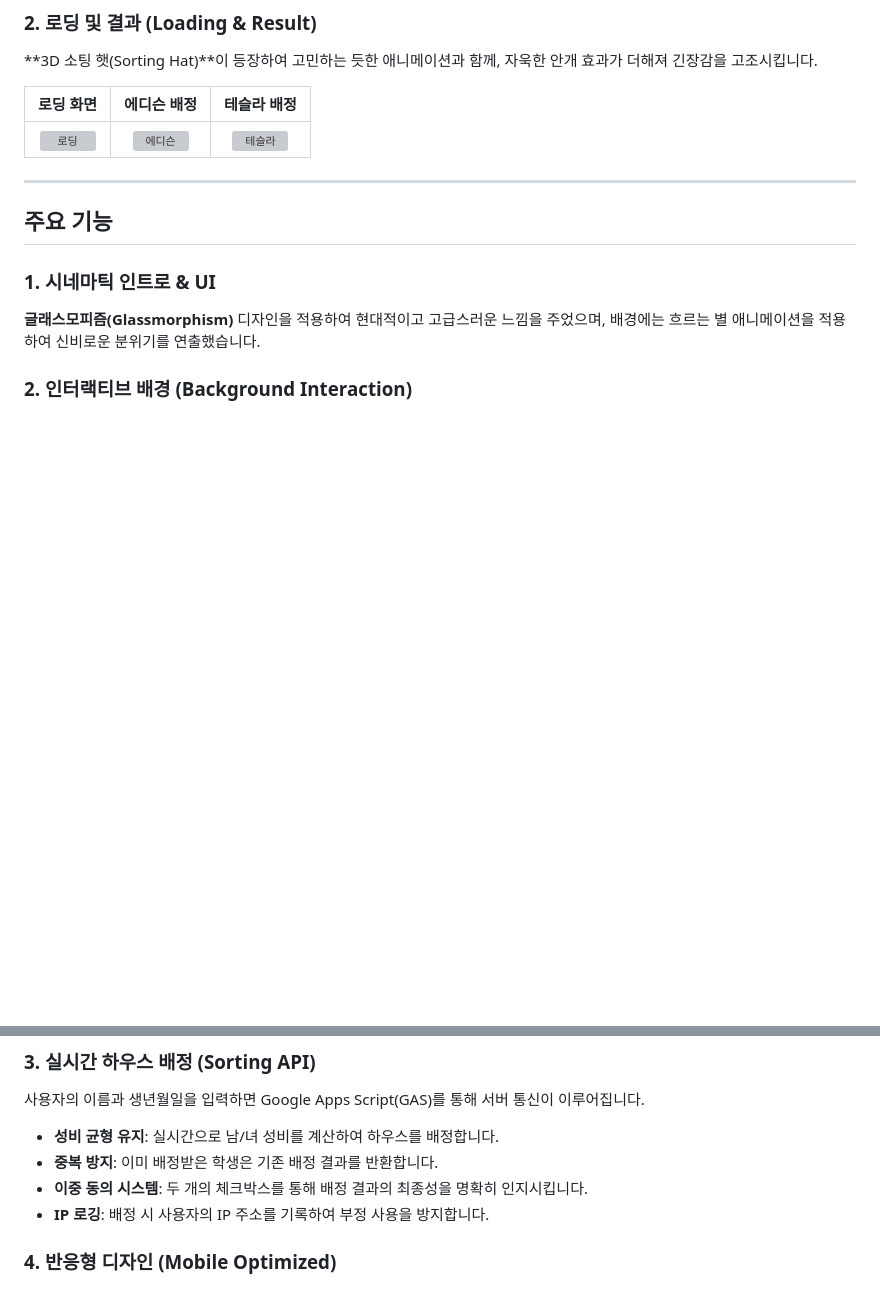
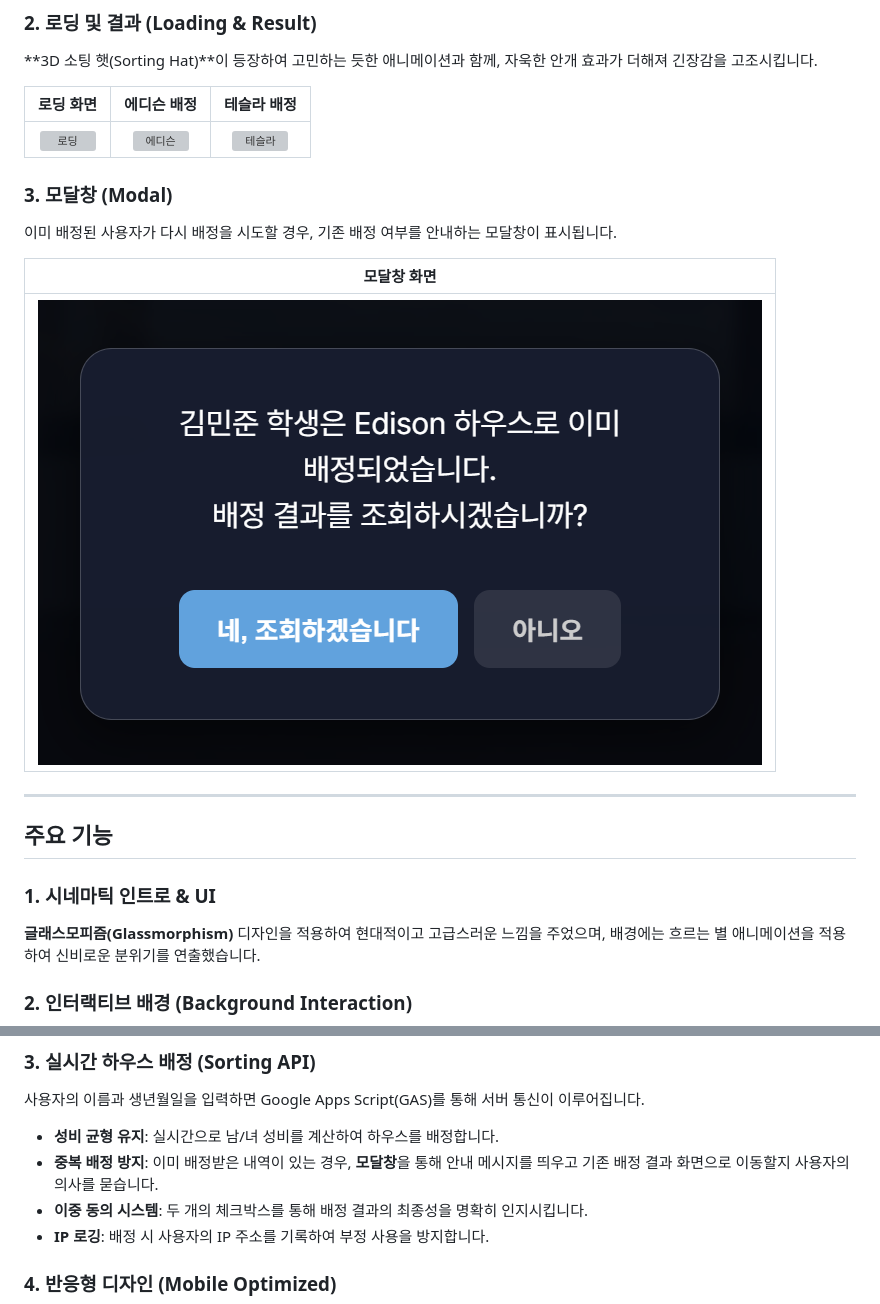
Before and after one commit to KentechRC/RCHouseDraw, a Markdown page: README.md, 2 parts joined by grey strips. Drawn GitHub-style; pictures changed too: screenshot/모달창.png (added); blank space fills up the shorter version; grey boxes are pictures that could not be loaded.

Commit message:
모달창 내용 추가

```diff
--- a/README.md
+++ b/README.md
@@ -68,6 +68,13 @@ KENTECH Digital House Sorting은 신입생들에게 **마법 같은 기숙사
 |:---:|:---:|:---:|
 | ![로딩](./screenshot/로딩중.png) | ![에디슨](./screenshot/에디슨하우스.png) | ![테슬라](./screenshot/테슬라하우스.png) |
 
+### 3. 모달창 (Modal)
+이미 배정된 사용자가 다시 배정을 시도할 경우, 기존 배정 여부를 안내하는 모달창이 표시됩니다.
+
+| 모달창 화면 |
+|:---:|
+| ![모달창](./screenshot/모달창.png) |
+
 ---
 
 ## 주요 기능
@@ -82,7 +89,7 @@ PC 화면에서는 배경의 건물(기숙사)과 상호작용할 수 있습니
 ### 3. 실시간 하우스 배정 (Sorting API)
 사용자의 이름과 생년월일을 입력하면 Google Apps Script(GAS)를 통해 서버 통신이 이루어집니다.
 - **성비 균형 유지**: 실시간으로 남/녀 성비를 계산하여 하우스를 배정합니다.
-- **중복 방지**: 이미 배정받은 학생은 기존 배정 결과를 반환합니다.
+- **중복 배정 방지**: 이미 배정받은 내역이 있는 경우, **모달창**을 통해 안내 메시지를 띄우고 기존 배정 결과 화면으로 이동할지 사용자의 의사를 묻습니다.
 - **이중 동의 시스템**: 두 개의 체크박스를 통해 배정 결과의 최종성을 명확히 인지시킵니다.
 - **IP 로깅**: 배정 시 사용자의 IP 주소를 기록하여 부정 사용을 방지합니다.
 
```
Also changed, not shown: 2 other files.
